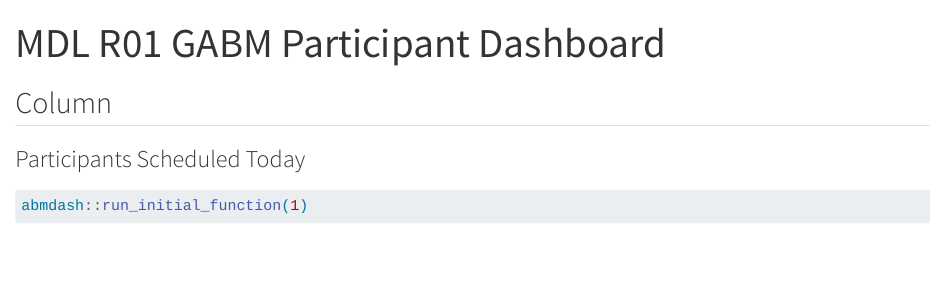
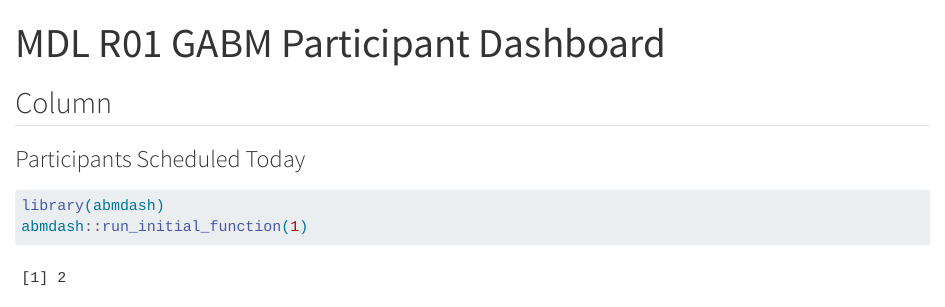
Before and after one commit to moodlab/abmdash, a Quarto document (inst/dashboard/index.qmd): the page in a window 1100 px wide, from its top. Rendered offline with R 4.5, knitr and Pandoc in place of Quarto, with nearby package versions; drawn as R Markdown's standard HTML page in place of the format the file asks for; some code elsewhere in the file could not run offline.

````diff
--- a/inst/dashboard/index.qmd
+++ b/inst/dashboard/index.qmd
@@ -7,7 +7,7 @@
 ### Participants Scheduled Today
 
 ```{r}
-
+library(abmdash)
 abmdash::run_initial_function(1)
 
 # Sample data for participants
````
Also changed, not shown: 2 other files.
